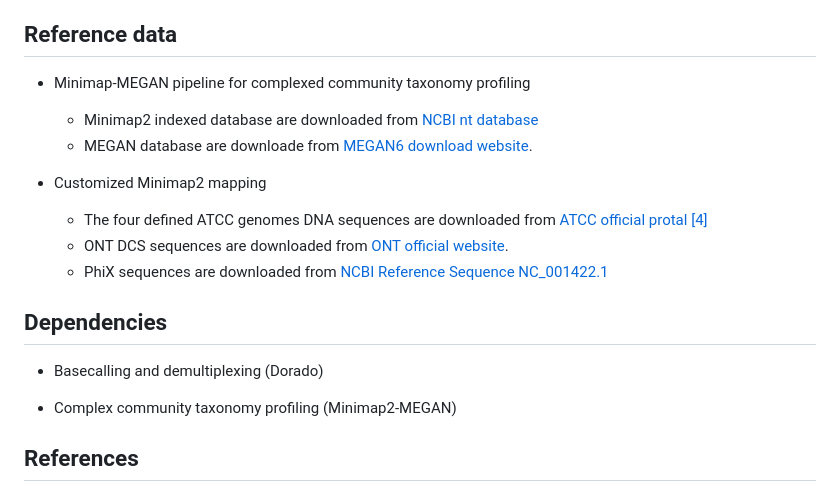
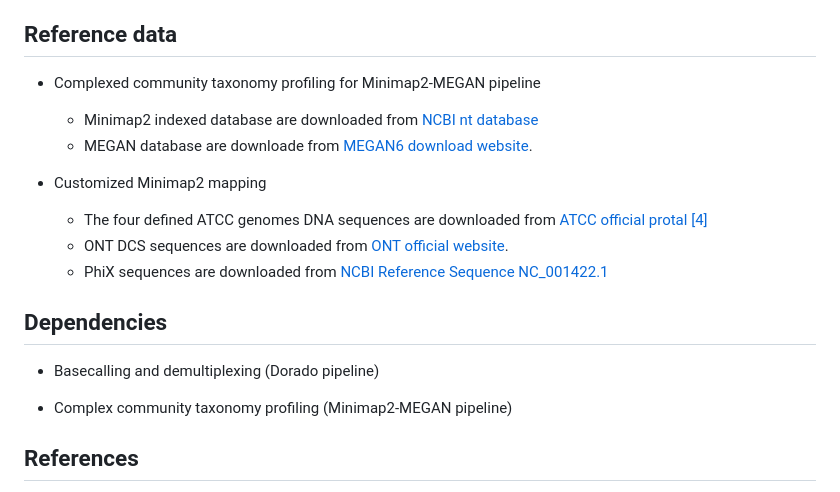
Before and after one commit to QingDAI0225/barcode_crosstalk_data, a Markdown page: README.md, the part around one of its changes. Drawn GitHub-style.

```diff
--- a/README.md
+++ b/README.md
@@ -34,7 +34,7 @@ This repository collects the scripts used to generate the figures and tables in
 
 ## Reference data
 
-- Minimap-MEGAN pipeline for complexed community taxonomy profiling
+- Complexed community taxonomy profiling for Minimap2-MEGAN pipeline
   - Minimap2 indexed database are downloaded from [NCBI nt database](ftp://ftp.ncbi.nlm.nih.gov/blast/db/FASTA/nt.gz*)
   - MEGAN database are downloade from [MEGAN6 download website](https://software-ab.cs.uni-tuebingen.de/download/megan6/megan-nucl-Feb2022.db.zip).
 
@@ -45,9 +45,9 @@ This repository collects the scripts used to generate the figures and tables in
 
 ## Dependencies
 
-- Basecalling and demultiplexing (Dorado)
+- Basecalling and demultiplexing (Dorado pipeline)
 
-- Complex community taxonomy profiling (Minimap2-MEGAN)
+- Complex community taxonomy profiling (Minimap2-MEGAN pipeline)
 
 
 ## References
```
Also changed, not shown: other parts of README.md (+4 -4 lines).
